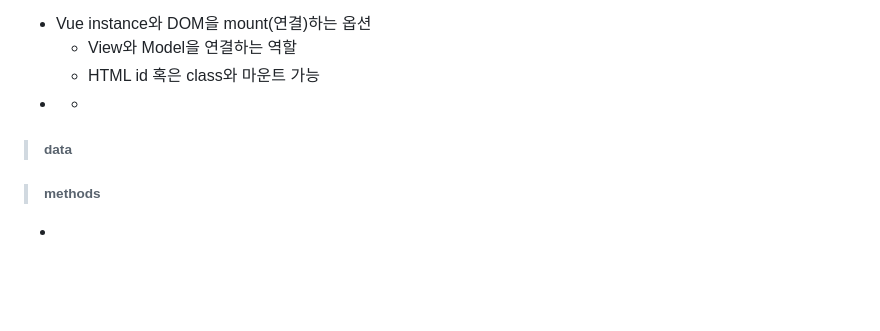
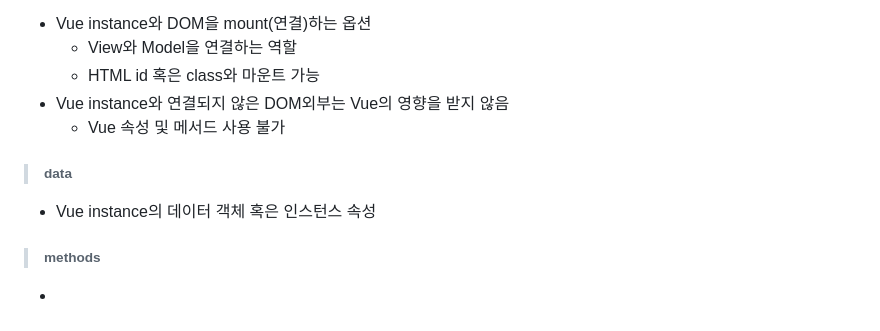
Before and after one commit to JJaeBeom/TIL_, a Markdown page: Vue/1.Vue_intro.md, the part around the change. GitHub-like rendering; blank space fills up the shorter version.

```diff
--- a/Vue/1.Vue_intro.md
+++ b/Vue/1.Vue_intro.md
@@ -99,9 +99,12 @@
 - Vue instance와 DOM을 mount(연결)하는 옵션
   - View와 Model을 연결하는 역할
   - HTML id 혹은 class와 마운트 가능
-- -
+- Vue instance와 연결되지 않은 DOM외부는 Vue의 영향을 받지 않음
+  - Vue 속성 및 메서드 사용 불가
 
 > ###### data
+
+- Vue instance의 데이터 객체 혹은 인스턴스 속성
 
 > ###### methods
 
```
